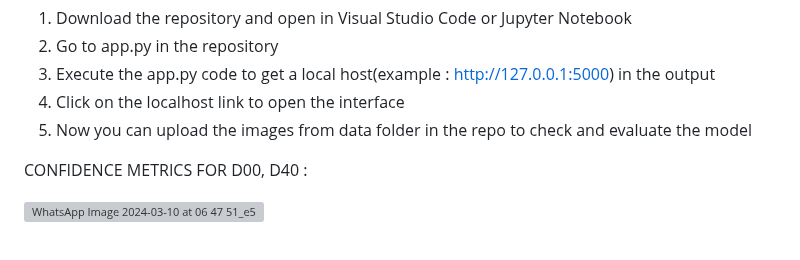
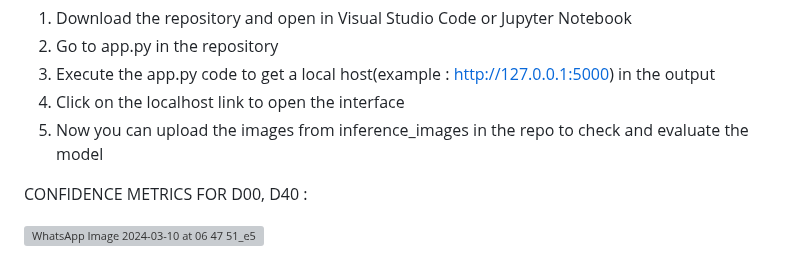
Before and after one commit to HARI45SH/TRINIT_FOUR-ELEMENTS_ML, a Markdown page: README.md, the part around the change. Rendered like a GitHub page; grey boxes are pictures that could not be loaded.

```diff
--- a/README.md
+++ b/README.md
@@ -22,7 +22,7 @@ DEMO VIDEO PRESENTATION : https://drive.google.com/file/d/1E3gJx8O_dZfcR25OILL8O
   2) Go to app.py in the repository
   3) Execute the app.py code to get a local host(example : http://127.0.0.1:5000) in the output
   4) Click on the localhost link to open the interface
-  5) Now you can upload the images from data folder in the repo to check and evaluate the model
+  5) Now you can upload the images from inference_images in the repo to check and evaluate the model
 
 CONFIDENCE METRICS FOR D00, D40 :
 
```
